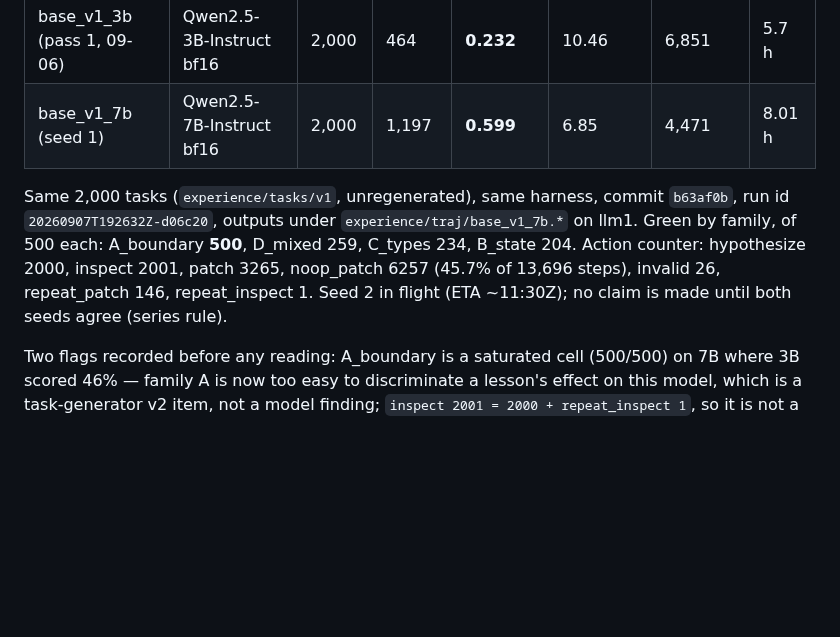
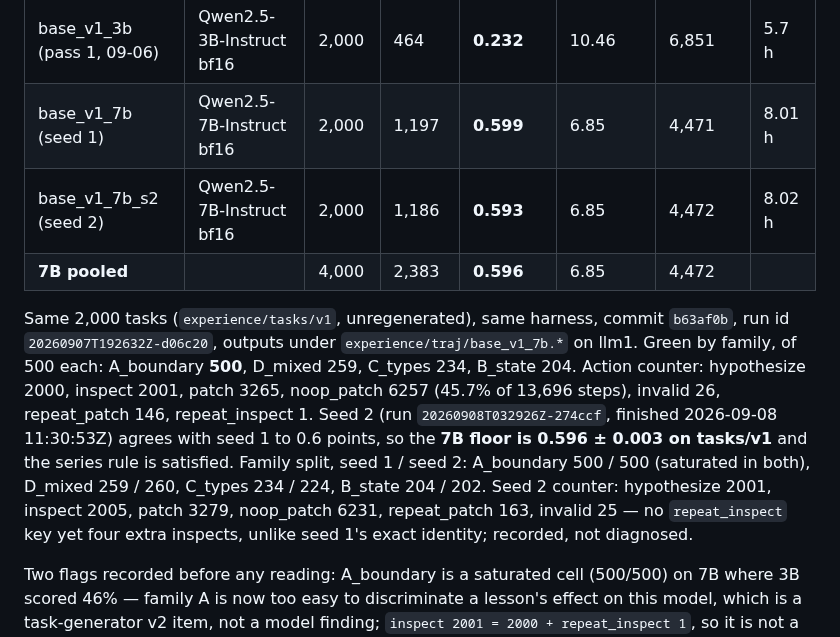
Before and after one commit to LouayAlsakka/efficient-thinking, a Markdown page: docs/efficient-thinking-8-proposal.md, the part around the change. Rendered like a GitHub page; blank space fills up the shorter version.

Commit message:
ET-8: 7B seed 2 — 0.593; pooled floor 0.596 ± 0.003 on tasks/v1; A_boundary saturated in both seeds; seed 2 counter recorded
Co-Authored-By: Claude Fable 5.1 <noreply@anthropic.com>

```diff
--- a/docs/efficient-thinking-8-proposal.md
+++ b/docs/efficient-thinking-8-proposal.md
@@ -308,12 +308,17 @@ measured on; 3B numbers already recorded stay labelled 3B and are not compared a
 |---|---|---|---|---|---|---|---|
 | base_v1_3b (pass 1, 09-06) | Qwen2.5-3B-Instruct bf16 | 2,000 | 464 | **0.232** | 10.46 | 6,851 | 5.7 h |
 | base_v1_7b (seed 1) | Qwen2.5-7B-Instruct bf16 | 2,000 | 1,197 | **0.599** | 6.85 | 4,471 | 8.01 h |
+| base_v1_7b_s2 (seed 2) | Qwen2.5-7B-Instruct bf16 | 2,000 | 1,186 | **0.593** | 6.85 | 4,472 | 8.02 h |
+| **7B pooled** | | 4,000 | 2,383 | **0.596** | 6.85 | 4,472 | |
 
 Same 2,000 tasks (`experience/tasks/v1`, unregenerated), same harness, commit `b63af0b`, run id `20260907T192632Z-d06c20`,
 outputs under `experience/traj/base_v1_7b.*` on llm1. Green by family, of 500 each: A_boundary **500**, D_mixed 259,
 C_types 234, B_state 204. Action counter: hypothesize 2000, inspect 2001, patch 3265, noop_patch 6257 (45.7% of
-13,696 steps), invalid 26, repeat_patch 146, repeat_inspect 1. Seed 2 in flight (ETA ~11:30Z); no claim is made
-until both seeds agree (series rule).
+13,696 steps), invalid 26, repeat_patch 146, repeat_inspect 1. Seed 2 (run `20260908T032926Z-274ccf`, finished 2026-09-08 11:30:53Z) agrees with seed 1 to 0.6 points, so the
+**7B floor is 0.596 ± 0.003 on tasks/v1** and the series rule is satisfied. Family split, seed 1 / seed 2: A_boundary
+500 / 500 (saturated in both), D_mixed 259 / 260, C_types 234 / 224, B_state 204 / 202. Seed 2 counter: hypothesize
+2001, inspect 2005, patch 3279, noop_patch 6231, repeat_patch 163, invalid 25 — no `repeat_inspect` key yet four extra
+inspects, unlike seed 1's exact identity; recorded, not diagnosed.
 
 Two flags recorded before any reading: A_boundary is a saturated cell (500/500) on 7B where 3B scored 46% — family A
 is now too easy to discriminate a lesson's effect on this model, which is a task-generator v2 item, not a model
```
